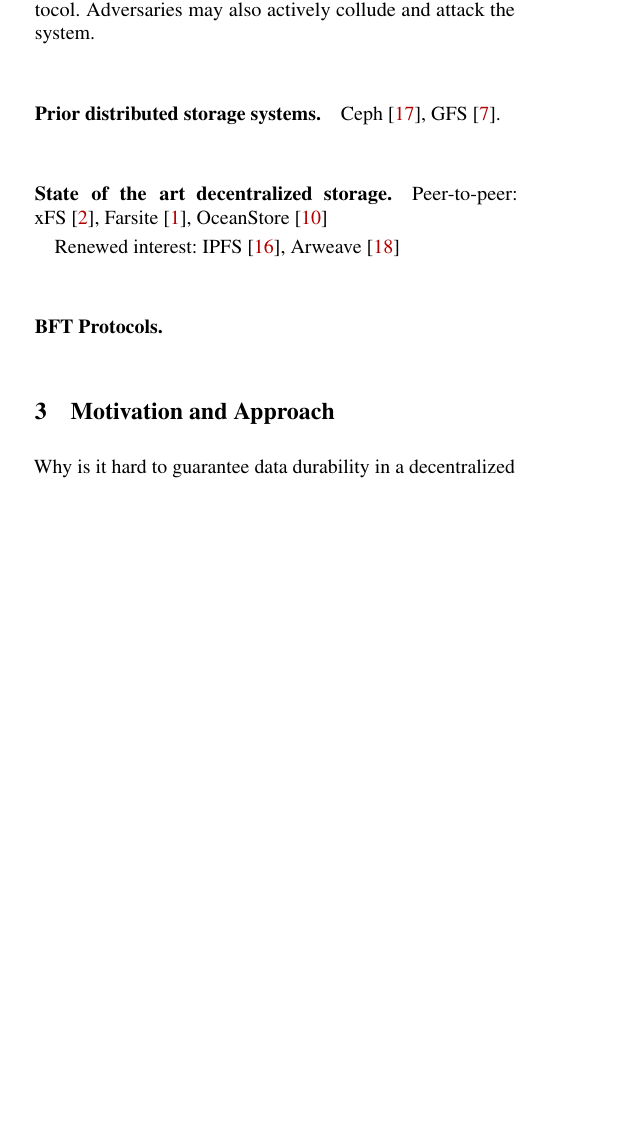
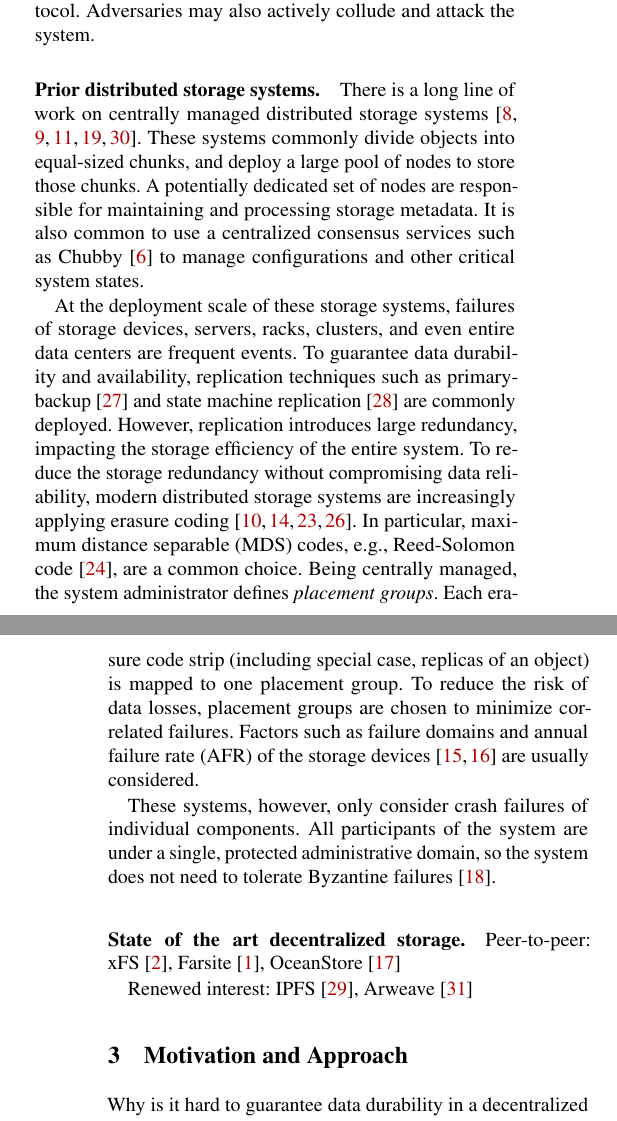
Before and after one commit to sgdxbc/dddht-paper, a LaTeX document (paper.tex, which reads sections/background.tex): part of one column of page 1 of 8 before the commit and two parts of the columns of pages 1 and 2 of 10 after it, the two joined at a grey line, cut so that both start at the same text, the shorter picture padded with empty space. Compiled offline with pdfLaTeX; a LaTeX package or settings file that is missing is left out.

Commit message:
background: distributed storage

```diff
--- a/sections/background.tex
+++ b/sections/background.tex
@@ -24,11 +24,25 @@ Honest nodes follow the system protocol exactly, while adversarial nodes can dev
 Adversaries may also actively collude and attack the system.
 
 \paragraph{Prior distributed storage systems.}
-Ceph~\cite{ceph}, GFS~\cite{gfs}.
+There is a long line of work on centrally managed distributed storage systems~\cite{ceph,gfs,bigtable,dynamo,liquid}.
+These systems commonly divide objects into equal-sized chunks, and deploy a large pool of nodes to store those chunks.
+A potentially dedicated set of nodes are responsible for maintaining and processing storage metadata.
+It is also common to use a centralized consensus services such as Chubby~\cite{chubby} to manage configurations and other critical system states.
+
+At the deployment scale of these storage systems, failures of storage devices, servers, racks, clusters, and even entire data centers are frequent events.
+To guarantee data durability and availability, replication techniques such as primary-backup~\cite{pb} and state machine replication~\cite{smr} are commonly deployed.
+However, replication introduces large redundancy, impacting the storage efficiency of the entire system.
+To reduce the storage redundancy without compromising data reliability, modern distributed storage systems are increasingly applying erasure coding~\cite{google_storage,was,hitchhiker,xor}.
+In particular, maximum distance separable (MDS) codes, e.g., Reed-Solomon code~\cite{reed-solomon}, are a common choice.
+Being centrally managed, the system administrator defines \emph{placement groups}.
+Each erasure code strip (including special case, replicas of an object) is mapped to one placement group.
+To reduce the risk of data losses, placement groups are chosen to minimize correlated failures.
+Factors such as failure domains and annual failure rate (AFR) of the storage devices~\cite{pacemaker,tiger} are usually considered.
+
+These systems, however, only consider crash failures of individual components.
+All participants of the system are under a single, protected administrative domain, so the system does not need to tolerate Byzantine failures~\cite{bft}.
 
 \paragraph{State of the art decentralized storage.}
 Peer-to-peer: xFS~\cite{xfs}, Farsite~\cite{farsite}, OceanStore~\cite{oceanstore}
 
 Renewed interest: IPFS~\cite{ipfs}, Arweave~\cite{ar}
-
-\paragraph{BFT Protocols.}
```
